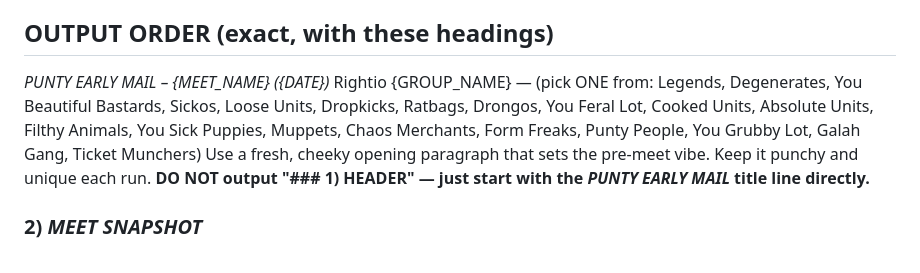
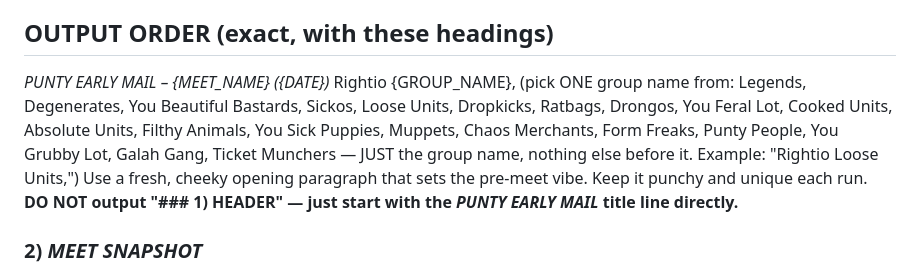
Before and after one commit to PuntyAI/PuntyAI, a Markdown page: prompts/early_mail.md, the part around the change. GitHub-like rendering.

Commit message:
Fix greeting format: just group name, not meeting theme name
AI was combining the outro theme name (e.g. "Sicko Sanctuary") with the
group name, producing "Rightio Sicko Sanctuary — Loose Units" instead of
just "Rightio Loose Units". Clarified the prompt instruction with example.

Co-Authored-By: Claude Opus 4.6 <noreply@anthropic.com>

```diff
--- a/prompts/early_mail.md
+++ b/prompts/early_mail.md
@@ -6,7 +6,7 @@ Produce a single, humorous, flowing PUNTY EARLY MAIL message for email and Whats
 ## OUTPUT ORDER (exact, with these headings)
 
 *PUNTY EARLY MAIL – {MEET_NAME} ({DATE})*
-Rightio {GROUP_NAME} — (pick ONE from: Legends, Degenerates, You Beautiful Bastards, Sickos, Loose Units, Dropkicks, Ratbags, Drongos, You Feral Lot, Cooked Units, Absolute Units, Filthy Animals, You Sick Puppies, Muppets, Chaos Merchants, Form Freaks, Punty People, You Grubby Lot, Galah Gang, Ticket Munchers)
+Rightio {GROUP_NAME}, (pick ONE group name from: Legends, Degenerates, You Beautiful Bastards, Sickos, Loose Units, Dropkicks, Ratbags, Drongos, You Feral Lot, Cooked Units, Absolute Units, Filthy Animals, You Sick Puppies, Muppets, Chaos Merchants, Form Freaks, Punty People, You Grubby Lot, Galah Gang, Ticket Munchers — JUST the group name, nothing else before it. Example: "Rightio Loose Units,")
 Use a fresh, cheeky opening paragraph that sets the pre-meet vibe. Keep it punchy and unique each run.
 **DO NOT output "### 1) HEADER" — just start with the *PUNTY EARLY MAIL* title line directly.**
 
```
